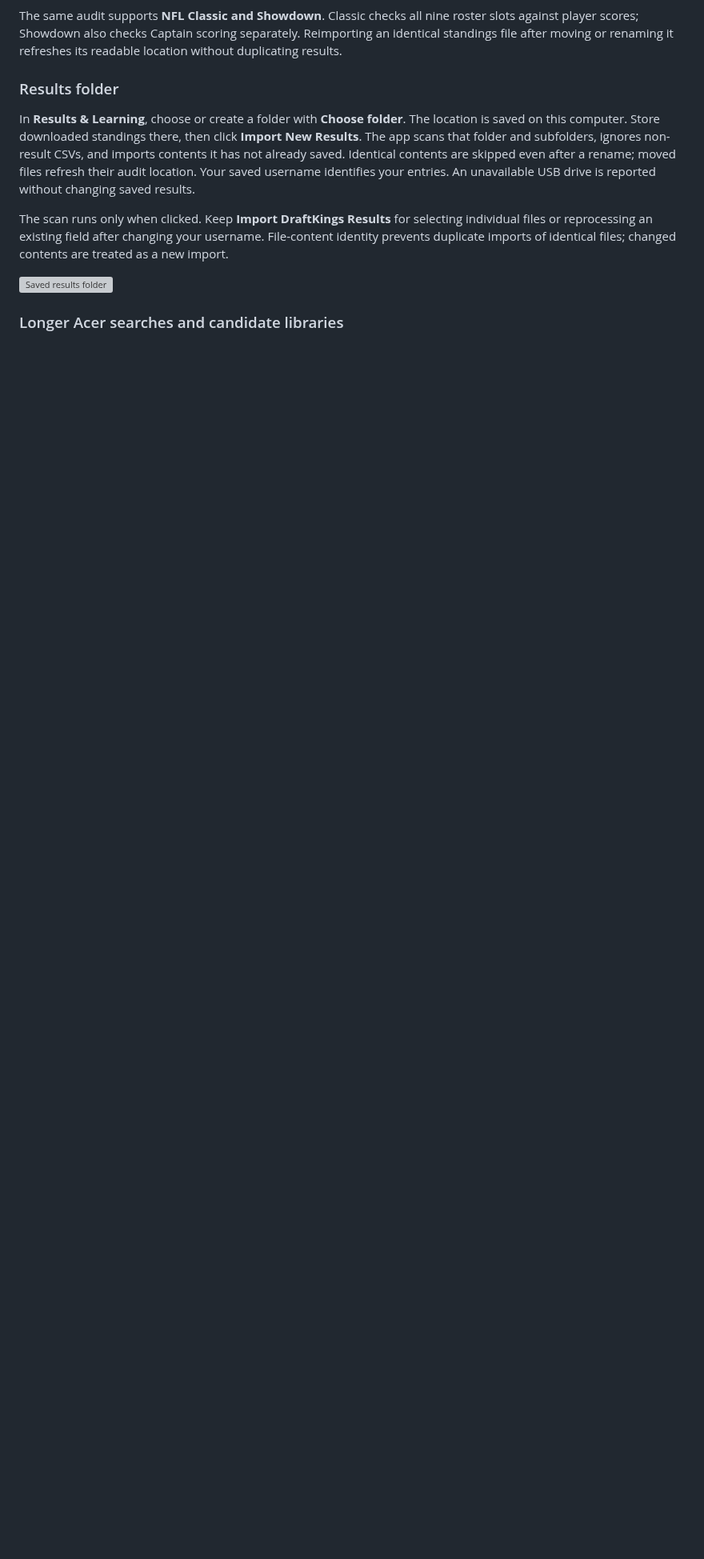
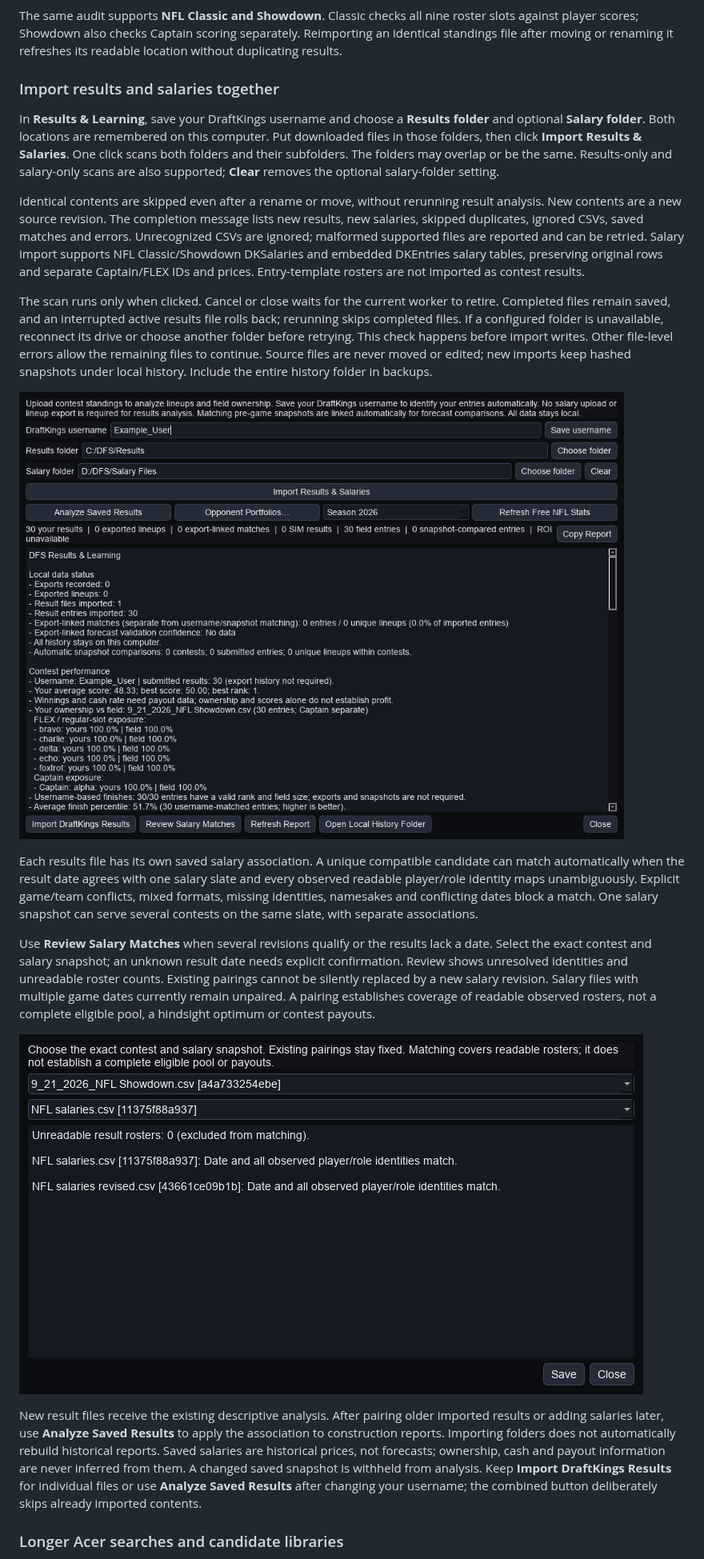
Before and after one commit to mnicho17/DFS, a Markdown page: docs/USER_GUIDE.md, the part around one of its changes. Shown at 80% size. GitHub-like rendering; pictures changed too: docs/images/combined-import.png (added), docs/images/salary-matches.png (added); blank space fills up the shorter version; grey boxes are pictures that could not be loaded.

Commit message:
Import results and salaries together with saved contest matches

```diff
--- a/docs/USER_GUIDE.md
+++ b/docs/USER_GUIDE.md
@@ -1043,13 +1043,23 @@ Identical player-score tables across contests indicate shared outcomes; the coun
 The same audit supports **NFL Classic and Showdown**. Classic checks all nine roster slots against player scores; Showdown also checks Captain scoring separately. Reimporting an identical standings file after moving or renaming it refreshes its readable location without duplicating results.
 
 
-### Results folder
-
-In **Results & Learning**, choose or create a folder with **Choose folder**. The location is saved on this computer. Store downloaded standings there, then click **Import New Results**. The app scans that folder and subfolders, ignores non-result CSVs, and imports contents it has not already saved. Identical contents are skipped even after a rename; moved files refresh their audit location. Your saved username identifies your entries. An unavailable USB drive is reported without changing saved results.
-
-The scan runs only when clicked. Keep **Import DraftKings Results** for selecting individual files or reprocessing an existing field after changing your username. File-content identity prevents duplicate imports of identical files; changed contents are treated as a new import.
-
-![Saved results folder](images/results-folder.png)
+### Import results and salaries together
+
+In **Results & Learning**, save your DraftKings username and choose a **Results folder** and optional **Salary folder**. Both locations are remembered on this computer. Put downloaded files in those folders, then click **Import Results & Salaries**. One click scans both folders and their subfolders. The folders may overlap or be the same. Results-only and salary-only scans are also supported; **Clear** removes the optional salary-folder setting.
+
+Identical contents are skipped even after a rename or move, without rerunning result analysis. New contents are a new source revision. The completion message lists new results, new salaries, skipped duplicates, ignored CSVs, saved matches and errors. Unrecognized CSVs are ignored; malformed supported files are reported and can be retried. Salary import supports NFL Classic/Showdown DKSalaries and embedded DKEntries salary tables, preserving original rows and separate Captain/FLEX IDs and prices. Entry-template rosters are not imported as contest results.
+
+The scan runs only when clicked. Cancel or close waits for the current worker to retire. Completed files remain saved, and an interrupted active results file rolls back; rerunning skips completed files. If a configured folder is unavailable, reconnect its drive or choose another folder before retrying. This check happens before import writes. Other file-level errors allow the remaining files to continue. Source files are never moved or edited; new imports keep hashed snapshots under local history. Include the entire history folder in backups.
+
+![Combined results and salary folder import](images/combined-import.png)
+
+Each results file has its own saved salary association. A unique compatible candidate can match automatically when the result date agrees with one salary slate and every observed readable player/role identity maps unambiguously. Explicit game/team conflicts, mixed formats, missing identities, namesakes and conflicting dates block a match. One salary snapshot can serve several contests on the same slate, with separate associations.
+
+Use **Review Salary Matches** when several revisions qualify or the results lack a date. Select the exact contest and salary snapshot; an unknown result date needs explicit confirmation. Review shows unresolved identities and unreadable roster counts. Existing pairings cannot be silently replaced by a new salary revision. Salary files with multiple game dates currently remain unpaired. A pairing establishes coverage of readable observed rosters, not a complete eligible pool, a hindsight optimum or contest payouts.
+
+![Review explicit contest salary matches](images/salary-matches.png)
+
+New result files receive the existing descriptive analysis. After pairing older imported results or adding salaries later, use **Analyze Saved Results** to apply the association to construction reports. Importing folders does not automatically rebuild historical reports. Saved salaries are historical prices, not forecasts; ownership, cash and payout information are never inferred from them. A changed saved snapshot is withheld from analysis. Keep **Import DraftKings Results** for individual files or use **Analyze Saved Results** after changing your username; the combined button deliberately skips already imported contents.
 
 
 ### Longer Acer searches and candidate libraries
```
Also changed, not shown: other parts of docs/USER_GUIDE.md (+3 -3 lines), docs/RESULTS_LEARNING_PLAN.md (+5 -1 lines), 8 other files.
